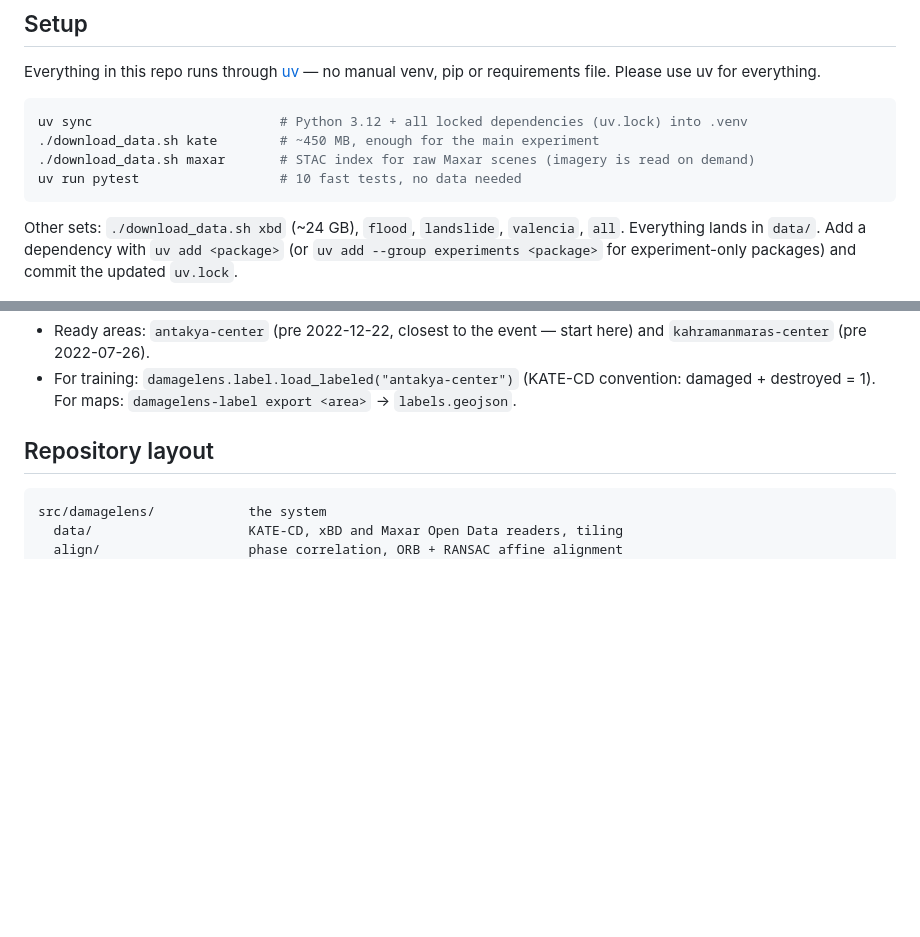
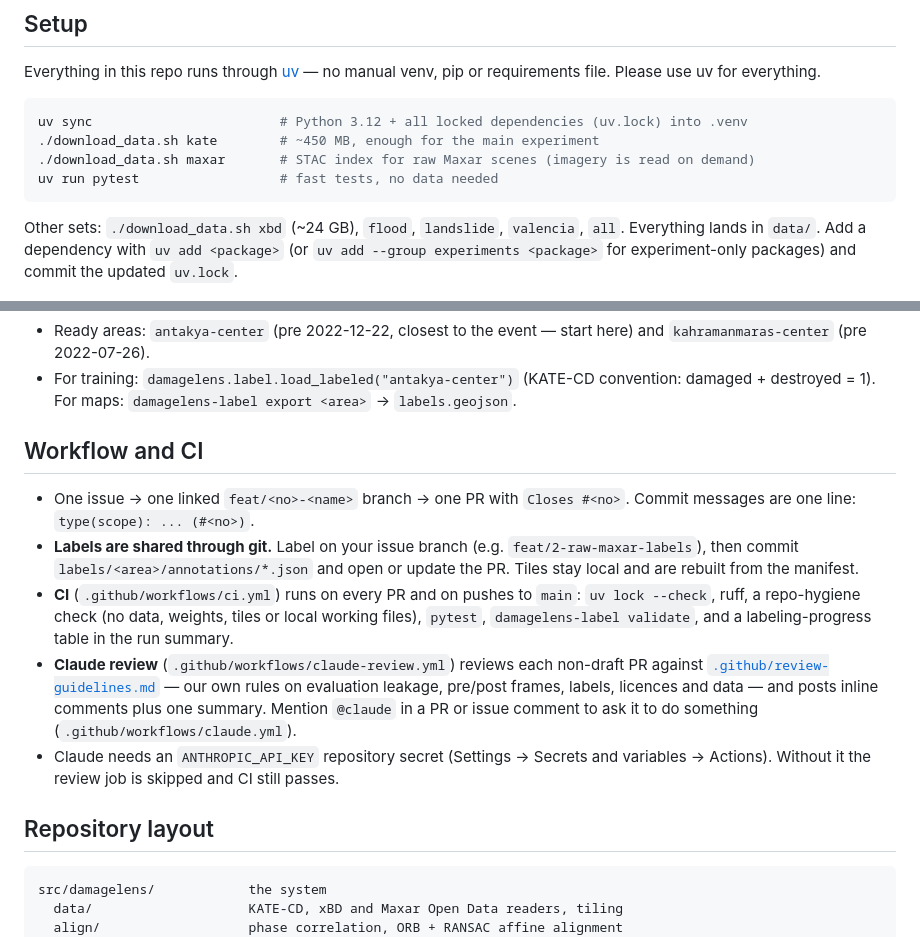
Before and after one commit to Ceng391-Project/damagelens, a Markdown page: README.md, 2 parts joined by grey strips. GitHub-like rendering; blank space fills up the shorter version.

Commit message:
docs: document the issue/branch workflow, label sharing and CI (#17)

````diff
--- a/README.md
+++ b/README.md
@@ -65,7 +65,7 @@ Everything in this repo runs through [uv](https://docs.astral.sh/uv/) — no man
 uv sync                        # Python 3.12 + all locked dependencies (uv.lock) into .venv
 ./download_data.sh kate        # ~450 MB, enough for the main experiment
 ./download_data.sh maxar       # STAC index for raw Maxar scenes (imagery is read on demand)
-uv run pytest                  # 10 fast tests, no data needed
+uv run pytest                  # fast tests, no data needed
 ```
 
 Other sets: `./download_data.sh xbd` (~24 GB), `flood`, `landslide`, `valencia`, `all`. Everything lands in `data/`. Add a dependency with `uv add <package>` (or `uv add --group experiments <package>` for experiment-only packages) and commit the updated `uv.lock`.
@@ -96,6 +96,14 @@ uv run damagelens-label prepare gaziantep-center --lon 37.38 --lat 37.07 --side-
 - When three people share an area, choose 1/3, 2/3 or 3/3 in the "share" menu so tiles do not overlap.
 - Ready areas: `antakya-center` (pre 2022-12-22, closest to the event — start here) and `kahramanmaras-center` (pre 2022-07-26).
 - For training: `damagelens.label.load_labeled("antakya-center")` (KATE-CD convention: damaged + destroyed = 1). For maps: `damagelens-label export <area>` → `labels.geojson`.
+
+## Workflow and CI
+
+- One issue → one linked `feat/<no>-<name>` branch → one PR with `Closes #<no>`. Commit messages are one line: `type(scope): ... (#<no>)`.
+- **Labels are shared through git.** Label on your issue branch (e.g. `feat/2-raw-maxar-labels`), then commit `labels/<area>/annotations/*.json` and open or update the PR. Tiles stay local and are rebuilt from the manifest.
+- **CI** (`.github/workflows/ci.yml`) runs on every PR and on pushes to `main`: `uv lock --check`, ruff, a repo-hygiene check (no data, weights, tiles or local working files), `pytest`, `damagelens-label validate`, and a labeling-progress table in the run summary.
+- **Claude review** (`.github/workflows/claude-review.yml`) reviews each non-draft PR against [`.github/review-guidelines.md`](.github/review-guidelines.md) — our own rules on evaluation leakage, pre/post frames, labels, licences and data — and posts inline comments plus one summary. Mention `@claude` in a PR or issue comment to ask it to do something (`.github/workflows/claude.yml`).
+- Claude needs an `ANTHROPIC_API_KEY` repository secret (Settings → Secrets and variables → Actions). Without it the review job is skipped and CI still passes.
 
 ## Repository layout
 
````
